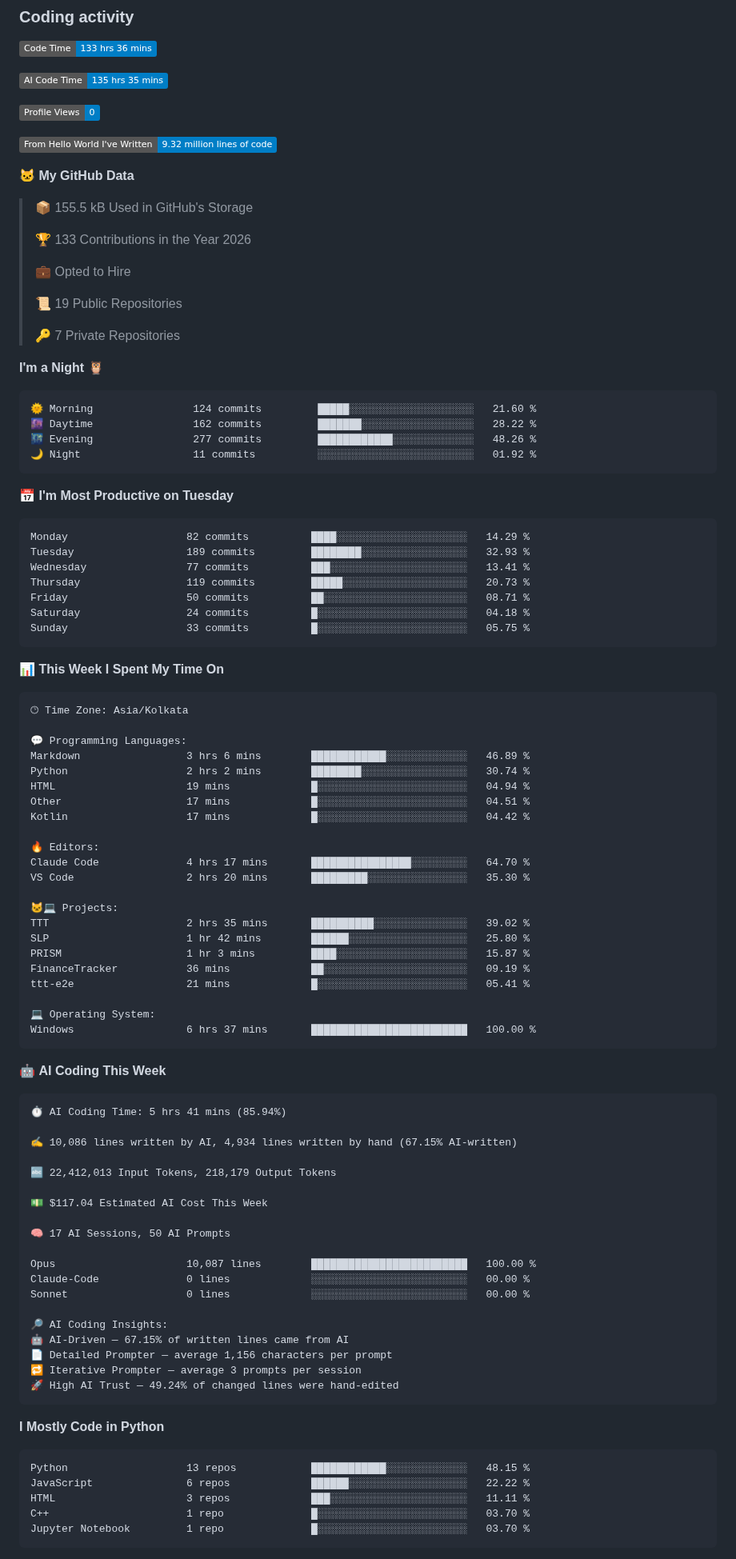
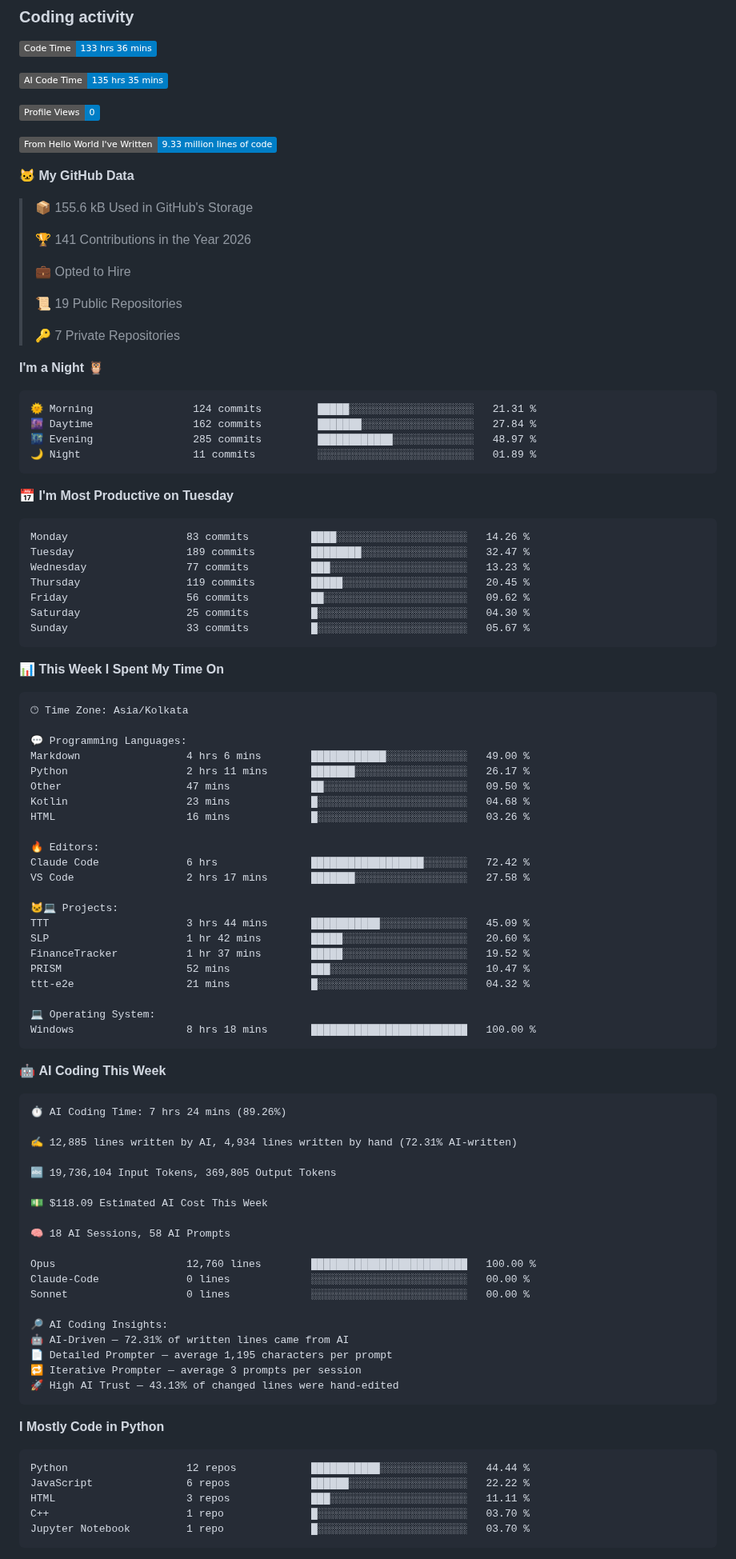
Before and after one commit to Manas-Maahir/Manas-Maahir, a Markdown page: README.md, the part around one of its changes. Shown at 80% size. Drawn GitHub-style; badges without logos.

Commit message:
Updated with Dev Metrics

````diff
--- a/README.md
+++ b/README.md
@@ -109,13 +109,13 @@ Outside of research, I build lightweight Android and backend applications, inclu
 
 ![Profile Views](http://img.shields.io/badge/Profile%20Views-0-blue?style=flat)
 
-![Lines of code](https://img.shields.io/badge/From%20Hello%20World%20I%27ve%20Written-9.32%20million%20lines%20of%20code-blue?style=flat)
+![Lines of code](https://img.shields.io/badge/From%20Hello%20World%20I%27ve%20Written-9.33%20million%20lines%20of%20code-blue?style=flat)
 
 **🐱 My GitHub Data**
 
-> 📦 155.5 kB Used in GitHub's Storage
+> 📦 155.6 kB Used in GitHub's Storage
  >
-> 🏆 133 Contributions in the Year 2026
+> 🏆 141 Contributions in the Year 2026
  >
 > 💼 Opted to Hire
  >
@@ -126,21 +126,21 @@ Outside of research, I build lightweight Android and backend applications, inclu
 **I'm a Night 🦉**
 
 ```text
-🌞 Morning                124 commits         █████░░░░░░░░░░░░░░░░░░░░   21.60 %
-🌆 Daytime                162 commits         ███████░░░░░░░░░░░░░░░░░░   28.22 %
-🌃 Evening                277 commits         ████████████░░░░░░░░░░░░░   48.26 %
-🌙 Night                  11 commits          ░░░░░░░░░░░░░░░░░░░░░░░░░   01.92 %
+🌞 Morning                124 commits         █████░░░░░░░░░░░░░░░░░░░░   21.31 %
+🌆 Daytime                162 commits         ███████░░░░░░░░░░░░░░░░░░   27.84 %
+🌃 Evening                285 commits         ████████████░░░░░░░░░░░░░   48.97 %
+🌙 Night                  11 commits          ░░░░░░░░░░░░░░░░░░░░░░░░░   01.89 %
 ```
 📅 **I'm Most Productive on Tuesday**
 
 ```text
-Monday                   82 commits          ████░░░░░░░░░░░░░░░░░░░░░   14.29 %
-Tuesday                  189 commits         ████████░░░░░░░░░░░░░░░░░   32.93 %
-Wednesday                77 commits          ███░░░░░░░░░░░░░░░░░░░░░░   13.41 %
-Thursday                 119 commits         █████░░░░░░░░░░░░░░░░░░░░   20.73 %
-Friday                   50 commits          ██░░░░░░░░░░░░░░░░░░░░░░░   08.71 %
-Saturday                 24 commits          █░░░░░░░░░░░░░░░░░░░░░░░░   04.18 %
-Sunday                   33 commits          █░░░░░░░░░░░░░░░░░░░░░░░░   05.75 %
+Monday                   83 commits          ████░░░░░░░░░░░░░░░░░░░░░   14.26 %
+Tuesday                  189 commits         ████████░░░░░░░░░░░░░░░░░   32.47 %
+Wednesday                77 commits          ███░░░░░░░░░░░░░░░░░░░░░░   13.23 %
+Thursday                 119 commits         █████░░░░░░░░░░░░░░░░░░░░   20.45 %
+Friday                   56 commits          ██░░░░░░░░░░░░░░░░░░░░░░░   09.62 %
+Saturday                 25 commits          █░░░░░░░░░░░░░░░░░░░░░░░░   04.30 %
+Sunday                   33 commits          █░░░░░░░░░░░░░░░░░░░░░░░░   05.67 %
 ```
 
 
@@ -150,55 +150,55 @@ Sunday                   33 commits          █░░░░░░░░░░
 🕑︎ Time Zone: Asia/Kolkata
 
 💬 Programming Languages:
-Markdown                 3 hrs 6 mins        ████████████░░░░░░░░░░░░░   46.89 %
-Python                   2 hrs 2 mins        ████████░░░░░░░░░░░░░░░░░   30.74 %
-HTML                     19 mins             █░░░░░░░░░░░░░░░░░░░░░░░░   04.94 %
-Other                    17 mins             █░░░░░░░░░░░░░░░░░░░░░░░░   04.51 %
-Kotlin                   17 mins             █░░░░░░░░░░░░░░░░░░░░░░░░   04.42 %
+Markdown                 4 hrs 6 mins        ████████████░░░░░░░░░░░░░   49.00 %
+Python                   2 hrs 11 mins       ███████░░░░░░░░░░░░░░░░░░   26.17 %
+Other                    47 mins             ██░░░░░░░░░░░░░░░░░░░░░░░   09.50 %
+Kotlin                   23 mins             █░░░░░░░░░░░░░░░░░░░░░░░░   04.68 %
+HTML                     16 mins             █░░░░░░░░░░░░░░░░░░░░░░░░   03.26 %
 
 🔥 Editors:
-Claude Code              4 hrs 17 mins       ████████████████░░░░░░░░░   64.70 %
-VS Code                  2 hrs 20 mins       █████████░░░░░░░░░░░░░░░░   35.30 %
+Claude Code              6 hrs               ██████████████████░░░░░░░   72.42 %
+VS Code                  2 hrs 17 mins       ███████░░░░░░░░░░░░░░░░░░   27.58 %
 
 🐱‍💻 Projects:
-TTT                      2 hrs 35 mins       ██████████░░░░░░░░░░░░░░░   39.02 %
-SLP                      1 hr 42 mins        ██████░░░░░░░░░░░░░░░░░░░   25.80 %
-PRISM                    1 hr 3 mins         ████░░░░░░░░░░░░░░░░░░░░░   15.87 %
-FinanceTracker           36 mins             ██░░░░░░░░░░░░░░░░░░░░░░░   09.19 %
-ttt-e2e                  21 mins             █░░░░░░░░░░░░░░░░░░░░░░░░   05.41 %
+TTT                      3 hrs 44 mins       ███████████░░░░░░░░░░░░░░   45.09 %
+SLP                      1 hr 42 mins        █████░░░░░░░░░░░░░░░░░░░░   20.60 %
+FinanceTracker           1 hr 37 mins        █████░░░░░░░░░░░░░░░░░░░░   19.52 %
+PRISM                    52 mins             ███░░░░░░░░░░░░░░░░░░░░░░   10.47 %
+ttt-e2e                  21 mins             █░░░░░░░░░░░░░░░░░░░░░░░░   04.32 %
 
 💻 Operating System:
-Windows                  6 hrs 37 mins       █████████████████████████   100.00 %
+Windows                  8 hrs 18 mins       █████████████████████████   100.00 %
 ```
 
 🤖 **AI Coding This Week**
 
 ```text
-⏱ AI Coding Time: 5 hrs 41 mins (85.94%)
+⏱ AI Coding Time: 7 hrs 24 mins (89.26%)
 
-✍️ 10,086 lines written by AI, 4,934 lines written by hand (67.15% AI-written)
+✍️ 12,885 lines written by AI, 4,934 lines written by hand (72.31% AI-written)
 
-🔤 22,412,013 Input Tokens, 218,179 Output Tokens
+🔤 19,736,104 Input Tokens, 369,805 Output Tokens
 
-💵 $117.04 Estimated AI Cost This Week
+💵 $118.09 Estimated AI Cost This Week
 
-🧠 17 AI Sessions, 50 AI Prompts
+🧠 18 AI Sessions, 58 AI Prompts
 
-Opus                     10,087 lines        █████████████████████████   100.00 %
+Opus                     12,760 lines        █████████████████████████   100.00 %
 Claude-Code              0 lines             ░░░░░░░░░░░░░░░░░░░░░░░░░   00.00 %
 Sonnet                   0 lines             ░░░░░░░░░░░░░░░░░░░░░░░░░   00.00 %
 
 🔎 AI Coding Insights:
-🤖 AI-Driven — 67.15% of written lines came from AI
-📄 Detailed Prompter — average 1,156 characters per prompt
+🤖 AI-Driven — 72.31% of written lines came from AI
+📄 Detailed Prompter — average 1,195 characters per prompt
 🔁 Iterative Prompter — average 3 prompts per session
-🚀 High AI Trust — 49.24% of changed lines were hand-edited
+🚀 High AI Trust — 43.13% of changed lines were hand-edited
 ```
 
 **I Mostly Code in Python**
 
 ```text
-Python                   13 repos            ████████████░░░░░░░░░░░░░   48.15 %
+Python                   12 repos            ███████████░░░░░░░░░░░░░░   44.44 %
 JavaScript               6 repos             ██████░░░░░░░░░░░░░░░░░░░   22.22 %
 HTML                     3 repos             ███░░░░░░░░░░░░░░░░░░░░░░   11.11 %
 C++                      1 repo              █░░░░░░░░░░░░░░░░░░░░░░░░   03.70 %
````
Also changed, not shown: other parts of README.md (+1 -1 lines), assets/bar_graph.png.
